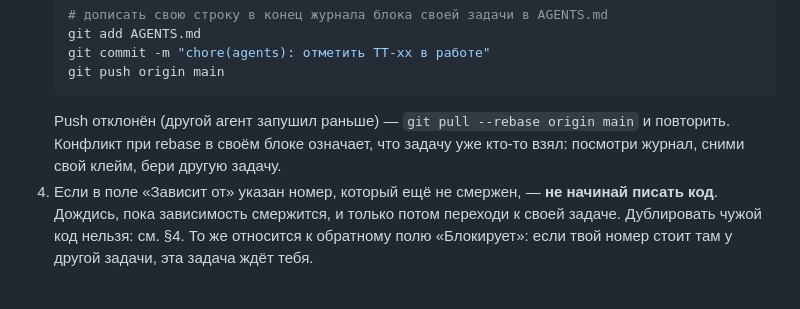
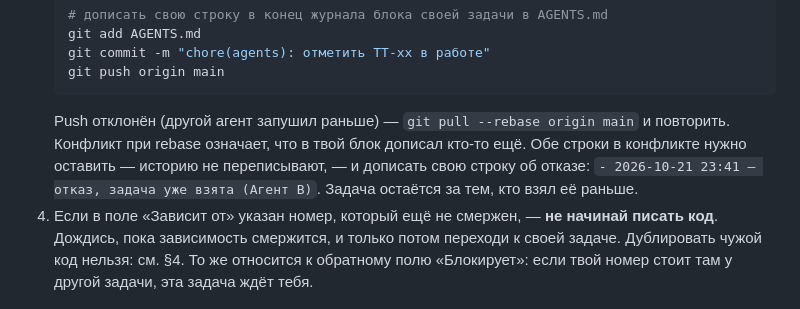
Before and after one commit to martim-x/Tachyon, a Markdown page: AGENTS.md, the part around the change. Rendered like a GitHub page.

Commit message:
docs(agents): разрешение конфликта в журнале через дописывание, а не удаление
Проверено на настоящем merge: когда два агента дописывают в разные
блоки, git мержит без конфликта и обе строки сохраняются. Когда в один
блок - git помечает конфликт, но обе строки в нём остаются.

Формулировка "снять свой клейм" превращала append-only журнал в
перезапись: удалять чужую строку нельзя. Теперь при конфликте обе строки
оставляются, а агент дописывает строку об отказе. Задача остаётся за тем,
кто взял её раньше.

````diff
--- a/AGENTS.md
+++ b/AGENTS.md
@@ -128,8 +128,10 @@
    git push origin main
    ```
    Push отклонён (другой агент запушил раньше) — `git pull --rebase origin main`
-   и повторить. Конфликт при rebase в своём блоке означает, что задачу уже
-   кто-то взял: посмотри журнал, сними свой клейм, бери другую задачу.
+   и повторить. Конфликт при rebase означает, что в твой блок дописал кто-то
+   ещё. Обе строки в конфликте нужно оставить — историю не переписывают, —
+   и дописать свою строку об отказе: `- 2026-10-21 23:41 — отказ, задача уже
+   взята (Агент B)`. Задача остаётся за тем, кто взял её раньше.
 4. Если в поле «Зависит от» указан номер, который ещё не смержен, — **не начинай
    писать код**. Дождись, пока зависимость смержится, и только потом переходи к
    своей задаче. Дублировать чужой код нельзя: см. §4. То же относится к
````
